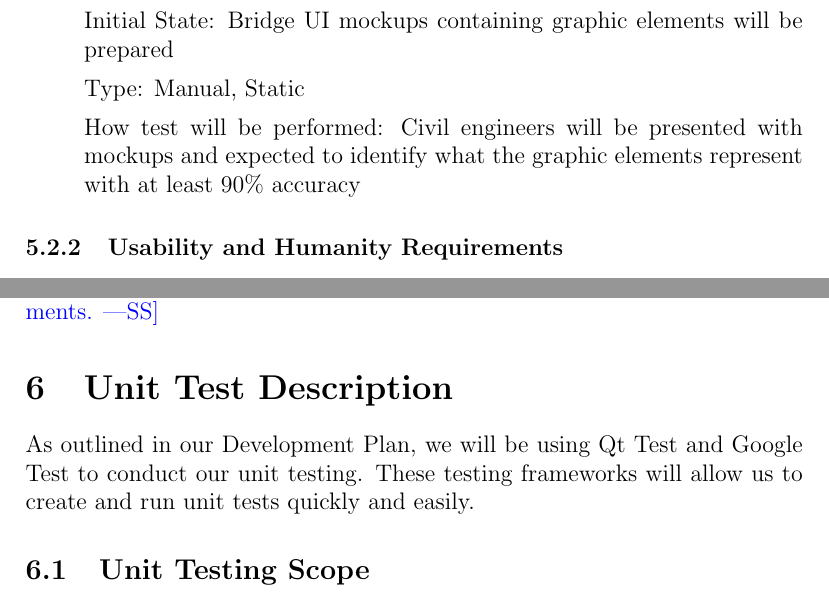
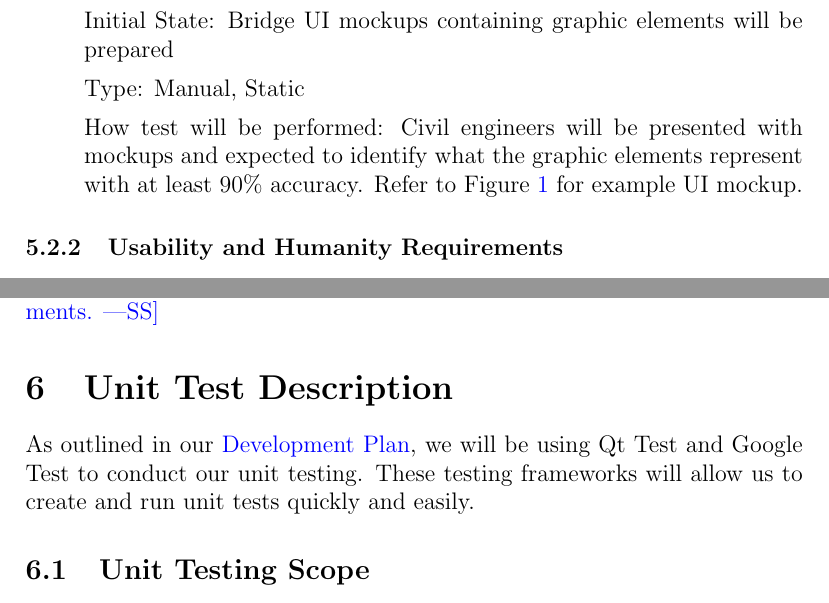
Before and after one commit to agentvv/MTOBridge, a LaTeX document (docs/VnVPlan/VnVPlan.tex): two parts of pages 14 and 19 of 23, joined at a grey line, cut so that both start at the same text. Compiled offline with pdfLaTeX.

Commit message:
Added UI mockup image to VnV Plan

```diff
--- a/docs/VnVPlan/VnVPlan.tex
+++ b/docs/VnVPlan/VnVPlan.tex
@@ -11,9 +11,12 @@
     urlcolor=blue
 }
 \usepackage[round]{natbib}
+\usepackage{graphicx}
 
 \input{../Comments}
 \input{../Common}
+
+\graphicspath{{images/}}
 
 \begin{document}
 
@@ -428,7 +431,7 @@ Initial State: Bridge UI mockups containing graphic elements will be prepared
 
 Type: Manual, Static
 
-How test will be performed: Civil engineers will be presented with mockups and expected to identify what the graphic elements represent with at least 90\% accuracy
+How test will be performed: Civil engineers will be presented with mockups and expected to identify what the graphic elements represent with at least 90\% accuracy. Refer to Figure \ref{fig:ui-mockup} for example UI mockup.
 
 \end{enumerate}
 
@@ -663,7 +666,7 @@ How test will be performed:
 
 \section{Unit Test Description}
 
-As outlined in our Development Plan, we will be using Qt Test and Google Test to conduct our unit testing. These testing frameworks will allow us to create and run unit tests quickly and easily.
+As outlined in our \href{https://github.com/agentvv/MTOBridge/blob/main/docs/DevelopmentPlan/DevelopmentPlan.pdf}{Development Plan}, we will be using Qt Test and Google Test to conduct our unit testing. These testing frameworks will allow us to create and run unit tests quickly and easily.
 
 \subsection{Unit Testing Scope}
 
```
Also changed, not shown: docs/VnVPlan/VnVPlan.pdf, docs/VnVPlan/images/UI.png (added), docs/VnVPlan/VnVPlan.tex (6 more changed lines).
